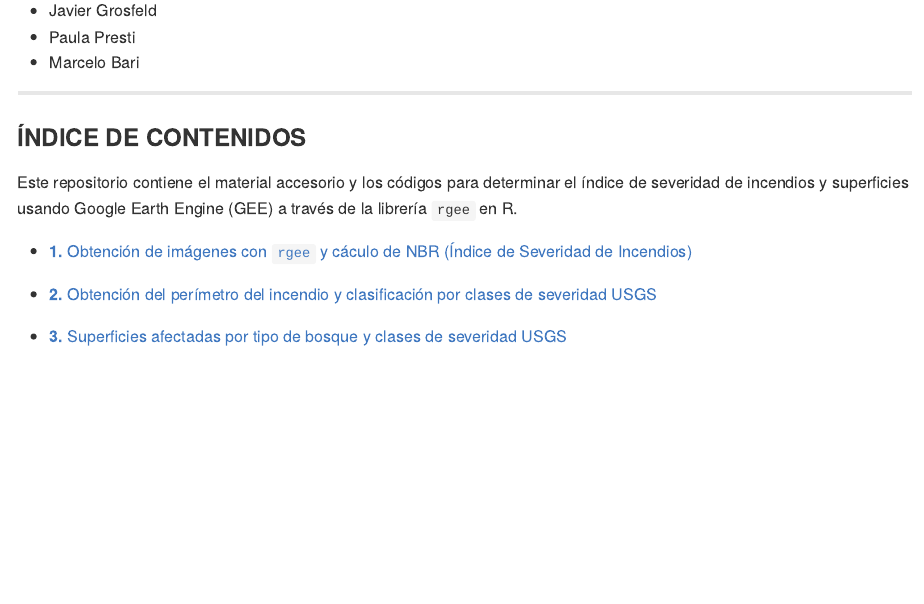
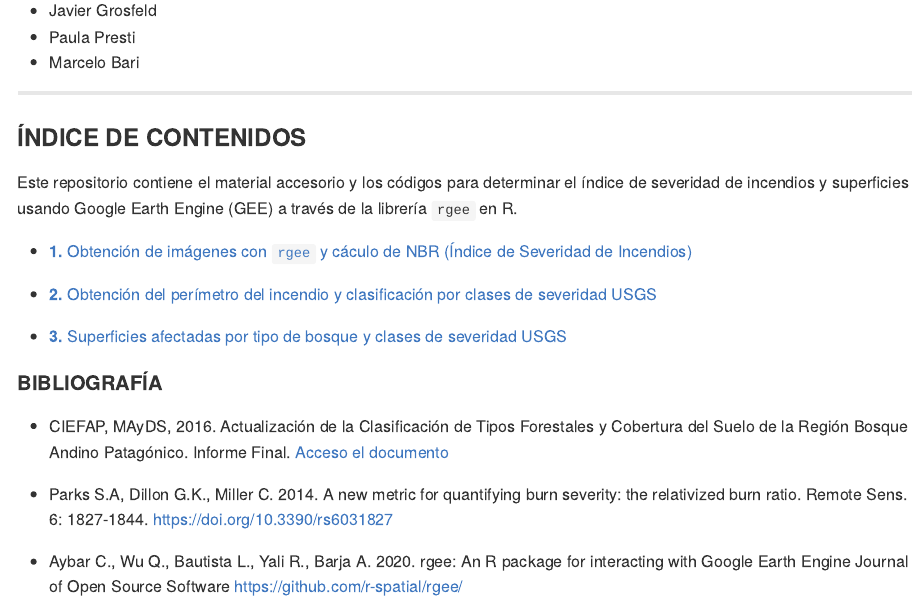
Before and after one commit to romina-gonzalez-musso/Severidad_Incendio-Steffen-Martin22, an R Markdown document (README.Rmd): the page in a window 1100 px wide, from 580 px down. The pictures show the output file README.md that the author committed with the source, drawn offline in the style of GitHub.

Commit message:
Updated references

```diff
--- a/README.Rmd
+++ b/README.Rmd
@@ -38,8 +38,18 @@ knitr::include_graphics("_images/0_Logo.jpg")
 
 Este repositorio contiene el material accesorio y los códigos para determinar el índice de severidad de incendios y superficies usando Google Earth Engine (GEE) a través de la librería `rgee` en R.
 
+
 - [**1.** Obtención de imágenes con `rgee` y cáculo de NBR (Índice de Severidad de Incendios)](https://github.com/romina-gonzalez-musso/Severidad_IncendioLagoMartin/tree/master/_mds/1_Imagenes_rgee.md)
 
 - [**2.** Obtención del perímetro del incendio y clasificación por clases de severidad USGS ](https://github.com/romina-gonzalez-musso/Severidad_IncendioLagoMartin/tree/master/_mds/2_NBR.md)
 
 - [**3.** Superficies afectadas por tipo de bosque y clases de severidad USGS ](https://github.com/romina-gonzalez-musso/Severidad_IncendioLagoMartin/tree/master/_mds/3_Tipos_ftales.md)
+
+
+#### **BIBLIOGRAFÍA**
+
+- CIEFAP, MAyDS, 2016. Actualización de la Clasificación de Tipos Forestales y Cobertura del Suelo de la Región Bosque Andino Patagónico. Informe Final. [Acceso el documento](https://www.argentina.gob.ar/sites/default/files/informe_final_ccs_bap_20160712.pdf)
+
+- Parks S.A, Dillon G.K., Miller C. 2014. A new metric for quantifying burn severity: the relativized burn ratio. Remote Sens. 6: 1827-1844. [https://doi.org/10.3390/rs6031827](https://doi.org/10.3390/rs6031827)
+
+- Aybar C., Wu Q., Bautista L., Yali R., Barja A. 2020. rgee: An R package for interacting with Google Earth Engine Journal of Open Source Software [https://github.com/r-spatial/rgee/](https://github.com/r-spatial/rgee/)
```
Also changed, not shown: README.md.
